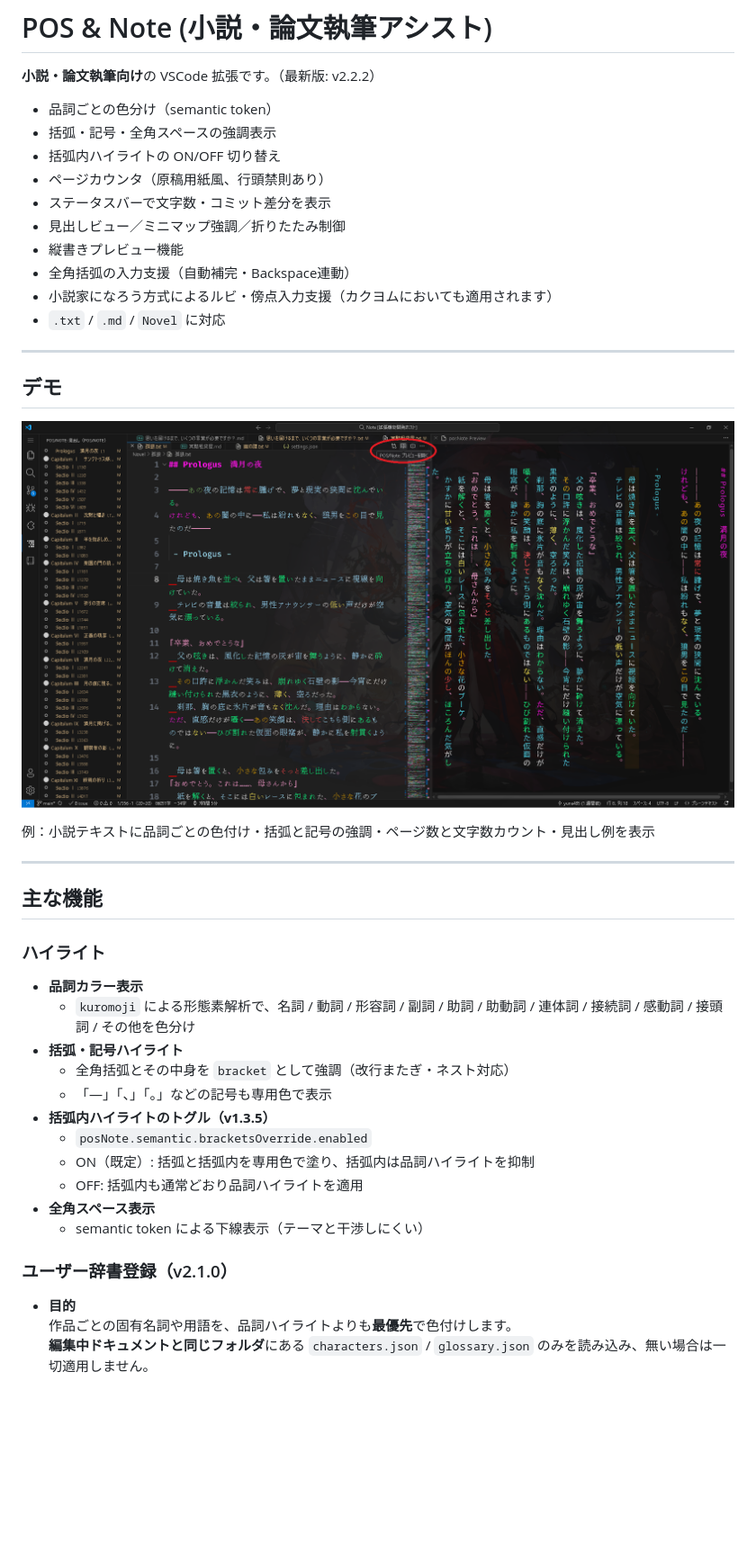
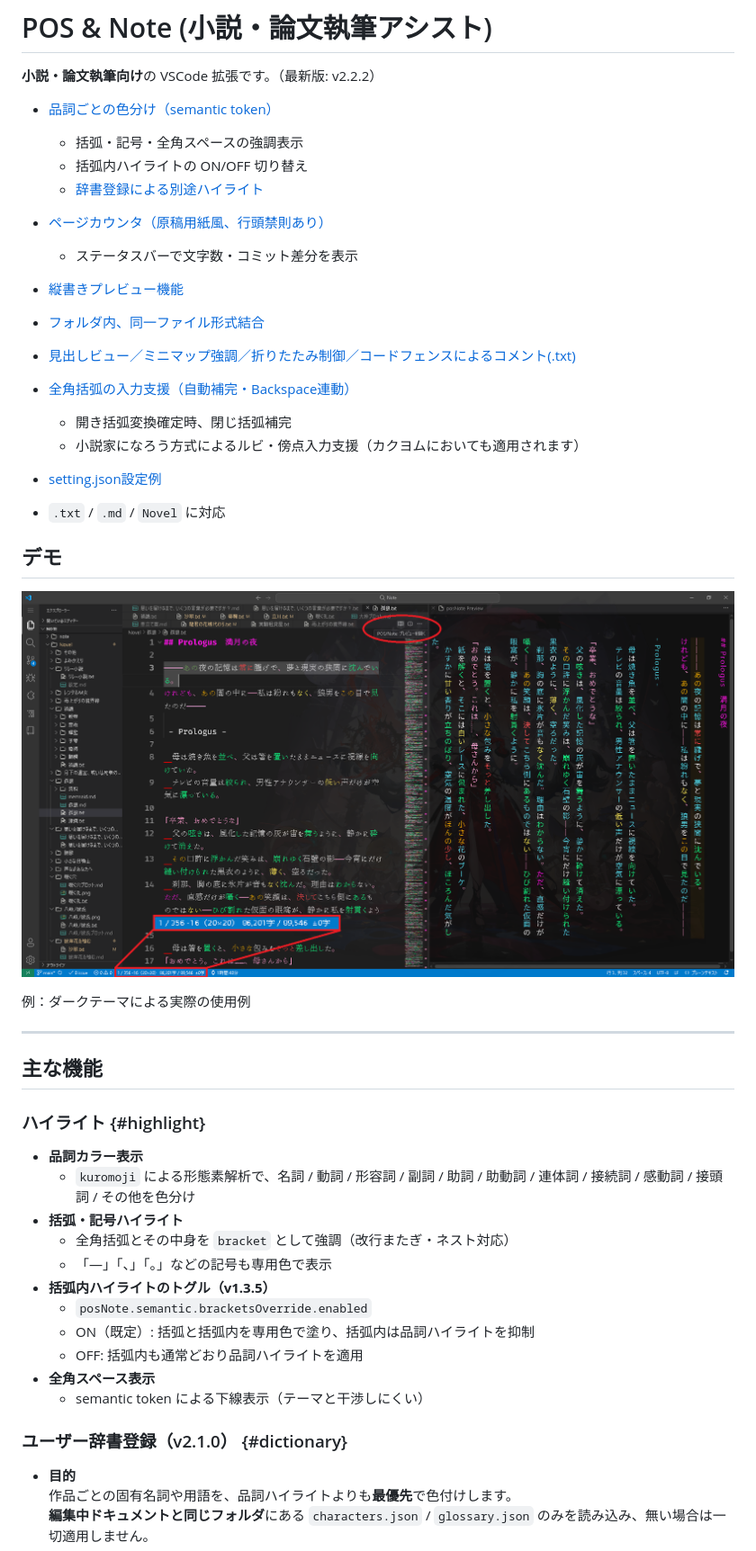
Before and after one commit to yuna495/part-of-speech-highlighting--page-counter, a Markdown page: README.md, the part around the change printed below. Shown: that part at 90% size. Rendered like a GitHub page; pictures changed too: demo/demo.png; blank space fills up the shorter version.

```diff
--- a/README.md
+++ b/README.md
@@ -2,30 +2,39 @@
 
 **小説・論文執筆向け**の VSCode 拡張です。（最新版: v2.2.2）
 
-- 品詞ごとの色分け（semantic token）
-- 括弧・記号・全角スペースの強調表示
-- 括弧内ハイライトの ON/OFF 切り替え
-- ページカウンタ（原稿用紙風、行頭禁則あり）
-- ステータスバーで文字数・コミット差分を表示
-- 見出しビュー／ミニマップ強調／折りたたみ制御
-- 縦書きプレビュー機能
-- 全角括弧の入力支援（自動補完・Backspace連動）
-- 小説家になろう方式によるルビ・傍点入力支援（カクヨムにおいても適用されます）
+- [品詞ごとの色分け（semantic token）](#highlight)
+  - 括弧・記号・全角スペースの強調表示
+  - 括弧内ハイライトの ON/OFF 切り替え
+  - [辞書登録による別途ハイライト](#dictionary)
+
+- [ページカウンタ（原稿用紙風、行頭禁則あり）](#statusbar)
+  - ステータスバーで文字数・コミット差分を表示
+
+- [縦書きプレビュー機能](#preview)
+
+- [フォルダ内、同一ファイル形式結合](#combine)
+
+- [見出しビュー／ミニマップ強調／折りたたみ制御／コードフェンスによるコメント(.txt)](#headline)
+
+- [全角括弧の入力支援（自動補完・Backspace連動）](#bracket)
+  - 開き括弧変換確定時、閉じ括弧補完
+  - 小説家になろう方式によるルビ・傍点入力支援（カクヨムにおいても適用されます）
+
+- [setting.json設定例](#setting)
+
 - `.txt` / `.md` / `Novel` に対応
-
----
 
 ## デモ
 
 ![Demo Screenshot](https://raw.githubusercontent.com/yuna495/part-of-speech-highlighting--page-counter/master/demo/demo.png)
 
-例：小説テキストに品詞ごとの色付け・括弧と記号の強調・ページ数と文字数カウント・見出し例を表示
+例：ダークテーマによる実際の使用例
 
 ---
 
 ## 主な機能
 
-### ハイライト
+### ハイライト {#highlight}
 
 - **品詞カラー表示**
   - `kuromoji` による形態素解析で、名詞 / 動詞 / 形容詞 / 副詞 / 助詞 / 助動詞 / 連体詞 / 接続詞 / 感動詞 / 接頭詞 / その他を色分け
@@ -39,7 +48,7 @@
 - **全角スペース表示**
   - semantic token による下線表示（テーマと干渉しにくい）
 
-### ユーザー辞書登録（v2.1.0）
+### ユーザー辞書登録（v2.1.0） {#dictionary}
 
 - **目的**
 作品ごとの固有名詞や用語を、品詞ハイライトよりも**最優先**で色付けします。
```
Also changed, not shown: other parts of README.md (+52 -49 lines), CHANGELOG.md (+6 -0 lines), demo/demo1.png (added), demo/demo2.png (added).
